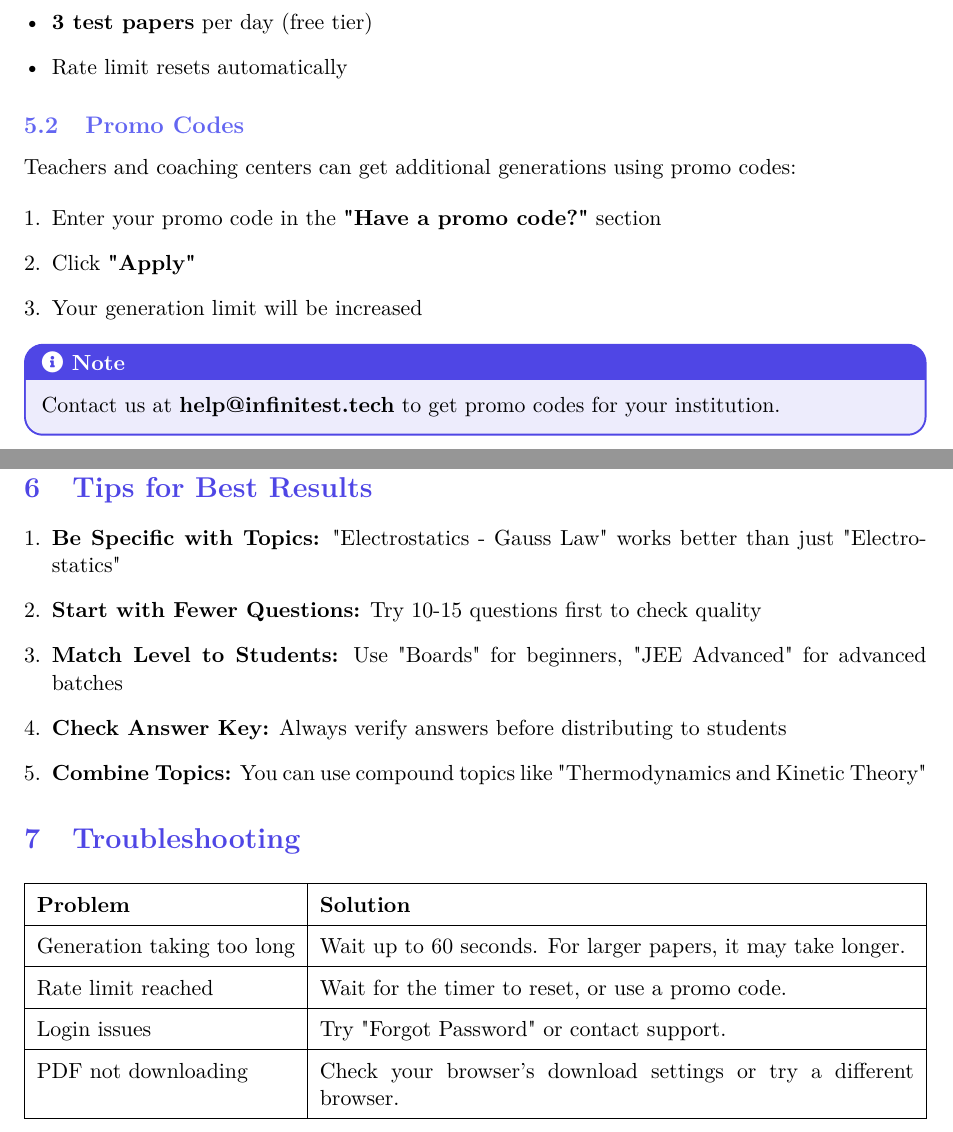
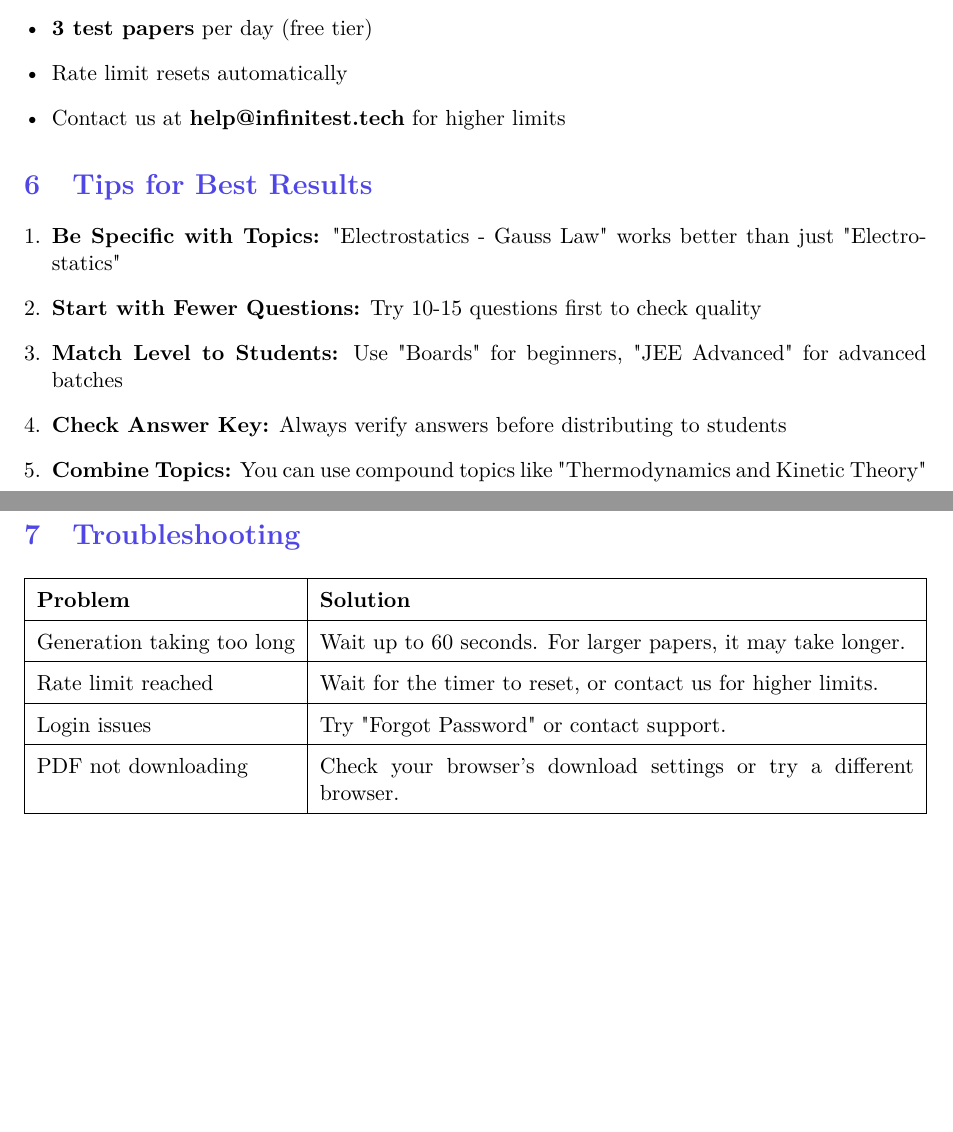
Before and after one commit to i24hour/automatic-pdf-generator-jee, a LaTeX document (user_manual.tex): two parts of pages 5 and 6 of 6, joined at a grey line, cut so that both start at the same text, the shorter picture padded with empty space. Compiled offline with pdfLaTeX.

Commit message:
Update user manual PDF: remove promo codes, update description

```diff
--- a/user_manual.tex
+++ b/user_manual.tex
@@ -285,21 +285,8 @@ Example: \texttt{Top20\_Integration\_JEE\_Mains.pdf}
 \begin{itemize}[leftmargin=*]
     \item \textbf{3 test papers} per day (free tier)
     \item Rate limit resets automatically
+    \item Contact us at \textbf{help@infinitest.tech} for higher limits
 \end{itemize}
-
-\subsection{Promo Codes}
-
-Teachers and coaching centers can get additional generations using promo codes:
-
-\begin{enumerate}[leftmargin=*]
-    \item Enter your promo code in the \textbf{"Have a promo code?"} section
-    \item Click \textbf{"Apply"}
-    \item Your generation limit will be increased
-\end{enumerate}
-
-\begin{tcolorbox}[notebox]
-Contact us at \textbf{help@infinitest.tech} to get promo codes for your institution.
-\end{tcolorbox}
 
 % -----------------------------------------------------------
 \section{Tips for Best Results}
@@ -325,7 +312,7 @@ Contact us at \textbf{help@infinitest.tech} to get promo codes for your institut
 \hline
 Generation taking too long & Wait up to 60 seconds. For larger papers, it may take longer. \\
 \hline
-Rate limit reached & Wait for the timer to reset, or use a promo code. \\
+Rate limit reached & Wait for the timer to reset, or contact us for higher limits. \\
 \hline
 Login issues & Try "Forgot Password" or contact support. \\
 \hline
```
Also changed, not shown: user_manual.tex (4 more changed lines), 1 other file.
